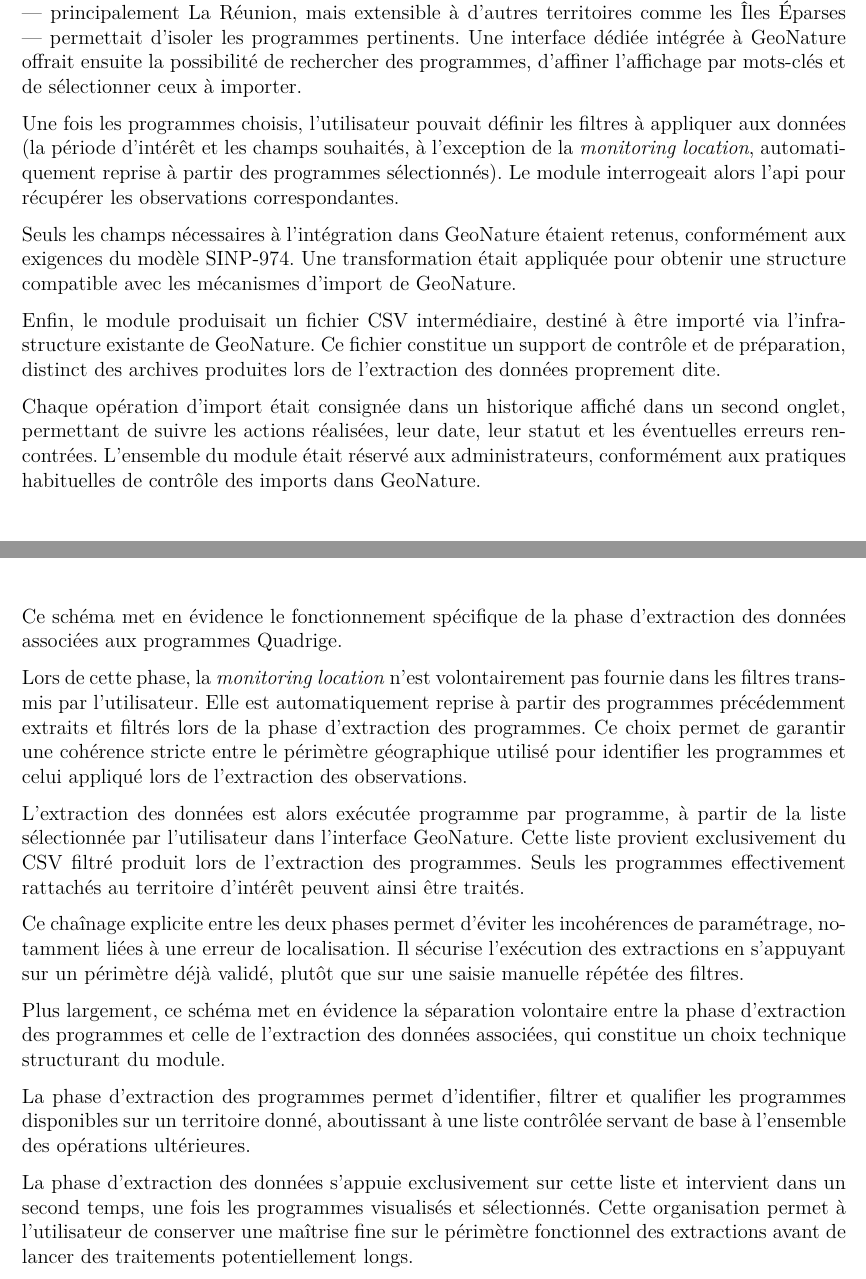
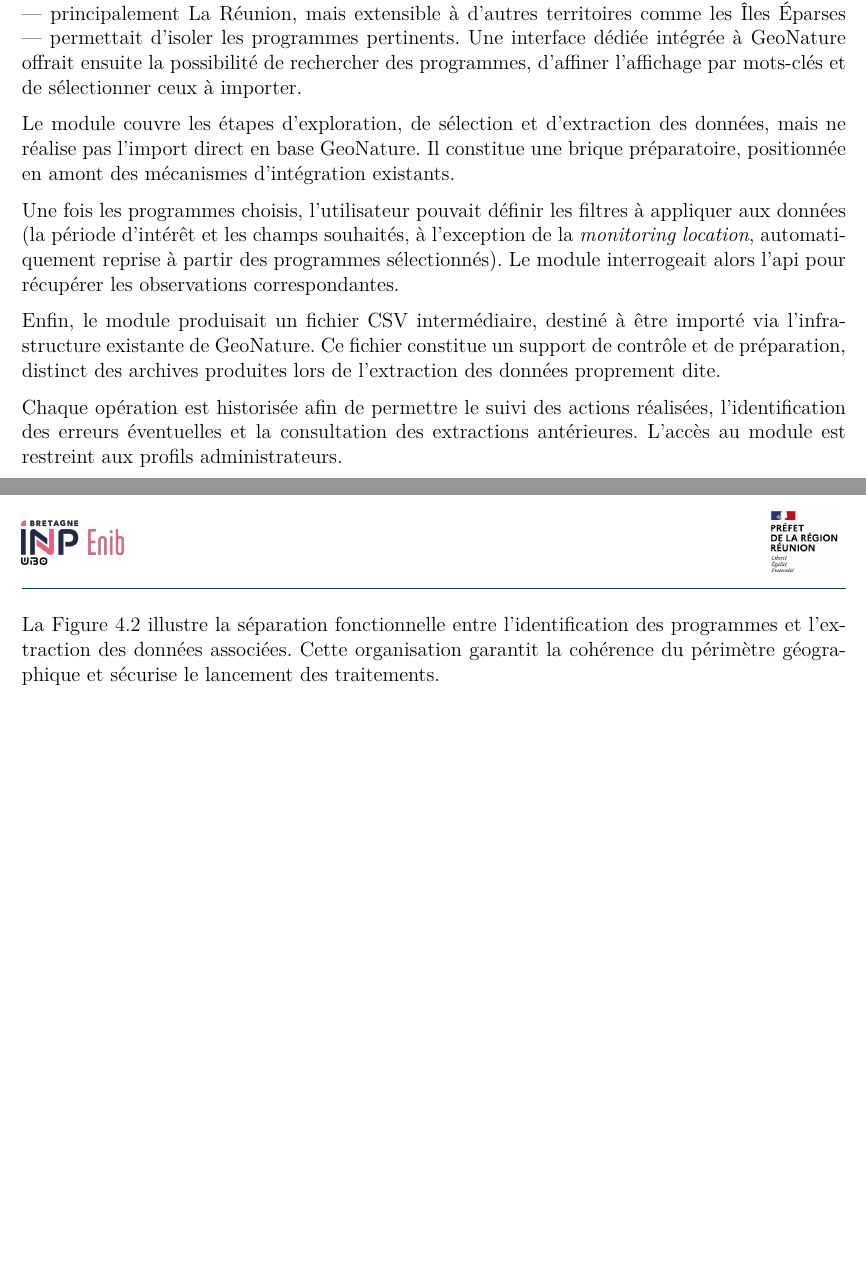
Before and after one commit to basileandre056/rapport_stage_S8, a LaTeX document (main.tex, which reads chapters/developpement_modules_imports/developpement_modules_imports.tex): two parts of pages 22 and 26 of 53 before the commit and two parts of pages 21 and 25 of 51 after it, joined at a grey line, cut so that both start at the same text, the shorter picture padded with empty space. Compiled offline with pdfLaTeX.

Commit message:
versions finale, à voir pour les césures de mots

```diff
--- a/chapters/developpement_modules_imports/developpement_modules_imports.tex
+++ b/chapters/developpement_modules_imports/developpement_modules_imports.tex
@@ -79,26 +71,31 @@
 GeoNature offrait ensuite la possibilité de rechercher des programmes, d’affiner l’affichage par
 mots-clés et de sélectionner ceux à importer.
 
+Le module couvre les étapes d’exploration,
+de sélection et d’extraction des données,
+mais ne réalise pas l’import direct en base GeoNature.
+Il constitue une brique préparatoire,
+positionnée en amont des mécanismes d’intégration existants.
+
+
 Une fois les programmes choisis, l’utilisateur pouvait définir les filtres à appliquer aux données
 (la période d'intérêt et les champs souhaités, à l’exception de la \textit{monitoring location}, automatiquement reprise à partir des programmes sélectionnés).
 Le module interrogeait alors l'api
 pour récupérer les observations correspondantes.
 
 
-Seuls les champs nécessaires à l’intégration dans GeoNature étaient retenus,
-conformément aux exigences du modèle \gls{sinp}.
-Une transformation était appliquée pour obtenir une
-structure compatible avec les mécanismes d’import de GeoNature.
 
 Enfin, le module produisait un fichier CSV intermédiaire, destiné à être importé via
 l’infrastructure existante de GeoNature.
 Ce fichier constitue un support de contrôle et de préparation,
 distinct des archives produites lors de l’extraction des données proprement dite.
 
-Chaque opération d’import était consignée dans un
-historique affiché dans un second onglet, permettant de suivre les actions réalisées, leur date,
-leur statut et les éventuelles erreurs rencontrées. L’ensemble du module était réservé aux
-administrateurs, conformément aux pratiques habituelles de contrôle des imports dans GeoNature.
+Chaque opération est historisée afin de permettre
+le suivi des actions réalisées,
+l’identification des erreurs éventuelles
+et la consultation des extractions antérieures.
+L’accès au module est restreint aux profils administrateurs.
+
 
 \section{Conception technique du module d’import \gls{quadrige}}
 
@@ -253,61 +230,14 @@
     \label{fig:data-flow-data-extraction}
 \end{figure}
 
-Ce schéma met en évidence le fonctionnement spécifique
-de la phase d’extraction des données associées aux programmes Quadrige.
+La Figure~\ref{fig:data-flow-data-extraction}
+illustre la séparation fonctionnelle
+entre l’identification des programmes
+et l’extraction des données associées.
+Cette organisation garantit la cohérence
+du périmètre géographique
+et sécurise le lancement des traitements.
 
-Lors de cette phase,
-la \textit{monitoring location} n’est volontairement pas fournie
-dans les filtres transmis par l’utilisateur.
-Elle est automatiquement reprise
-à partir des programmes précédemment extraits
-et filtrés lors de la phase d’extraction des programmes.
-Ce choix permet de garantir
-une cohérence stricte
-entre le périmètre géographique utilisé
-pour identifier les programmes
-et celui appliqué lors de l’extraction des observations.
-
-L’extraction des données est alors exécutée
-programme par programme,
-à partir de la liste sélectionnée par l’utilisateur
-dans l’interface GeoNature.
-Cette liste provient exclusivement
-du CSV filtré produit lors de l’extraction des programmes.
-Seuls les programmes effectivement rattachés
-au territoire d’intérêt
-peuvent ainsi être traités.
-
-Ce chaînage explicite entre les deux phases
-permet d’éviter les incohérences de paramétrage,
-notamment liées à une erreur de localisation.
-Il sécurise l’exécution des extractions
-en s’appuyant sur un périmètre déjà validé,
-plutôt que sur une saisie manuelle répétée des filtres.
-
-
-Plus largement,
-ce schéma met en évidence
-la séparation volontaire
-entre la phase d’extraction des programmes
-et celle de l’extraction des données associées,
-qui constitue un choix technique structurant du module.
-
-
-La phase d’extraction des programmes
-permet d’identifier, filtrer et qualifier
-les programmes disponibles sur un territoire donné,
-aboutissant à une liste contrôlée
-servant de base à l’ensemble des opérations ultérieures.
-
-La phase d’extraction des données
-s’appuie exclusivement sur cette liste
-et intervient dans un second temps,
-une fois les programmes visualisés et sélectionnés.
-Cette organisation permet à l’utilisateur
-de conserver une maîtrise fine
-sur le périmètre fonctionnel des extractions
-avant de lancer des traitements potentiellement longs.
 
 
 
```
Also changed, not shown: chapters/perspectives/perspectives.tex (+5 -0 lines), chapters/resumes/resume_en.tex (+1 -1 lines), chapters/perspectives/ouvertures_transversales.tex (line endings or trailing spaces), main.pdf, chapters/developpement_modules_imports/developpement_modules_imports.tex (98 more changed lines).
